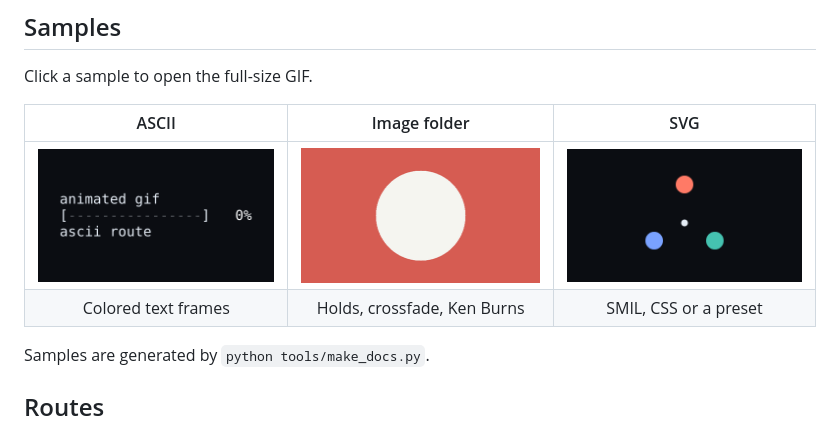
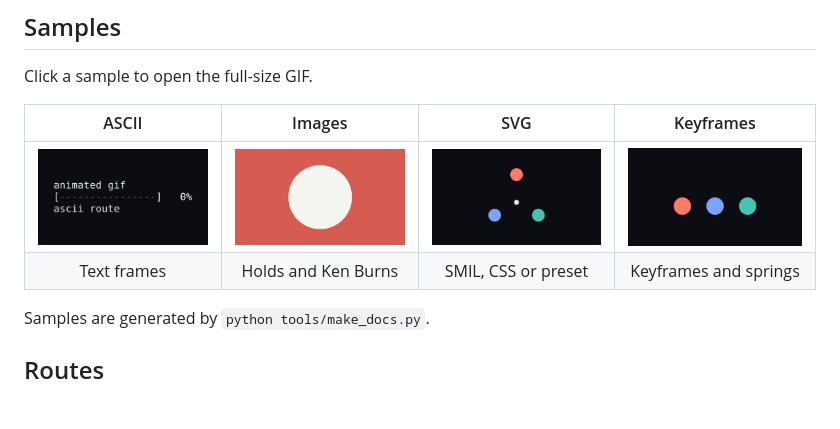
Before and after one commit to chezhenkie/anikit-svg-gif-skill, a Markdown page: README.md, the part around the change. Drawn GitHub-style; pictures changed too: docs/demo-tween.gif (added); blank space fills up the shorter version.

Commit message:
docs: add a keyframe sample

```diff
--- a/README.md
+++ b/README.md
@@ -12,10 +12,10 @@ An animation maker and translator in one binary. It reads motion from four diffe
 
 Click a sample to open the full-size GIF.
 
-| ASCII | Image folder | SVG |
-|:---:|:---:|:---:|
-| [<img src="docs/demo-ascii.gif" width="260" alt="Animated ASCII loading bar">](docs/demo-ascii.gif) | [<img src="docs/demo-pics.gif" width="260" alt="Crossfade between three image cards">](docs/demo-pics.gif) | [<img src="docs/demo-svg.gif" width="260" alt="Rotating group from an SVG">](docs/demo-svg.gif) |
-| Colored text frames | Holds, crossfade, Ken Burns | SMIL, CSS or a preset |
+| ASCII | Images | SVG | Keyframes |
+|:---:|:---:|:---:|:---:|
+| [<img src="docs/demo-ascii.gif" width="190" alt="Animated ASCII loading bar">](docs/demo-ascii.gif) | [<img src="docs/demo-pics.gif" width="190" alt="Crossfade between three image cards">](docs/demo-pics.gif) | [<img src="docs/demo-svg.gif" width="190" alt="Rotating group from an SVG">](docs/demo-svg.gif) | [<img src="docs/demo-tween.gif" width="190" alt="Three dots bobbing on springs">](docs/demo-tween.gif) |
+| Text frames | Holds and Ken Burns | SMIL, CSS or preset | Keyframes and springs |
 
 Samples are generated by `python tools/make_docs.py`.
 
```
Also changed, not shown: docs/index.md (+3 -3 lines), 1 other file.
